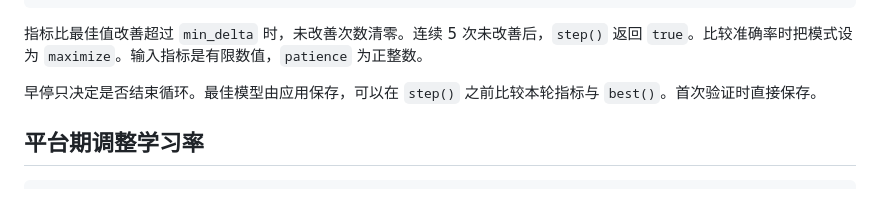
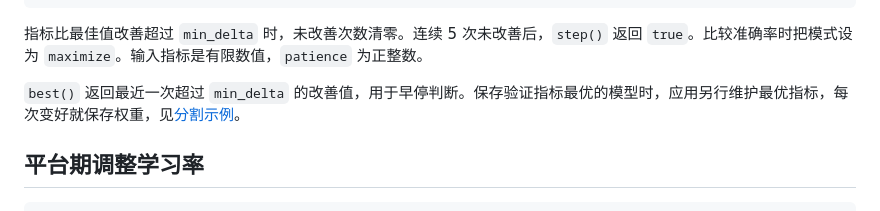
Before and after one commit to CSZSmaf/Ctorch, a Markdown page: docs/training-tools.md, the part around the change. Rendered like a GitHub page.

Commit message:
Clarify model selection and early stopping thresholds

```diff
--- a/docs/training-tools.md
+++ b/docs/training-tools.md
@@ -16,7 +16,7 @@ if (stopping.step(validation_loss)) break;
 
 指标比最佳值改善超过 `min_delta` 时，未改善次数清零。连续 5 次未改善后，`step()` 返回 `true`。比较准确率时把模式设为 `maximize`。输入指标是有限数值，`patience` 为正整数。
 
-早停只决定是否结束循环。最佳模型由应用保存，可以在 `step()` 之前比较本轮指标与 `best()`。首次验证时直接保存。
+`best()` 返回最近一次超过 `min_delta` 的改善值，用于早停判断。保存验证指标最优的模型时，应用另行维护最优指标，每次变好就保存权重，见[分割示例](projects/segmentation.md)。
 
 ## 平台期调整学习率
 
```
